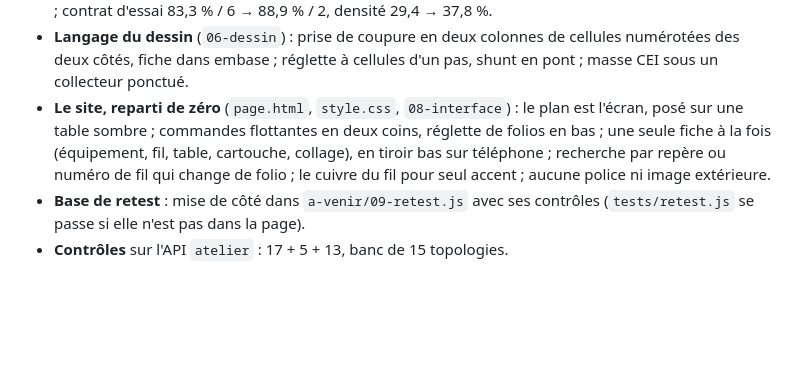
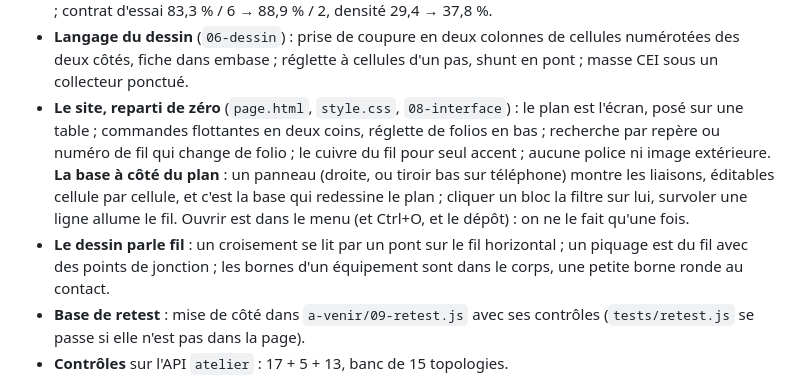
Before and after one commit to martinnathan980-prog/Outil-lectrique-, a Markdown page: REFONTE.md, the part around the change. Drawn GitHub-style; blank space fills up the shorter version.

Commit message:
Les notes suivent : la base à côté du plan, le dessin parle fil
Co-Authored-By: Claude Fable 5.1 <noreply@anthropic.com>
Claude-Session: https://claude.ai/code/session_01SJNARvo3EkMZ1PC61moyNM

```diff
--- a/REFONTE.md
+++ b/REFONTE.md
@@ -133,11 +133,17 @@ Fait, mesuré, en place :
   cellules numérotées des deux côtés, fiche dans embase ; réglette à cellules
   d'un pas, shunt en pont ; masse CEI sous un collecteur ponctué.
 - **Le site, reparti de zéro** (`page.html`, `style.css`, `08-interface`) :
-  le plan est l'écran, posé sur une table sombre ; commandes flottantes en
-  deux coins, réglette de folios en bas ; une seule fiche à la fois
-  (équipement, fil, table, cartouche, collage), en tiroir bas sur téléphone ;
-  recherche par repère ou numéro de fil qui change de folio ; le cuivre du
-  fil pour seul accent ; aucune police ni image extérieure.
+  le plan est l'écran, posé sur une table ; commandes flottantes en deux
+  coins, réglette de folios en bas ; recherche par repère ou numéro de fil
+  qui change de folio ; le cuivre du fil pour seul accent ; aucune police ni
+  image extérieure. **La base à côté du plan** : un panneau (droite, ou
+  tiroir bas sur téléphone) montre les liaisons, éditables cellule par
+  cellule, et c'est la base qui redessine le plan ; cliquer un bloc la filtre
+  sur lui, survoler une ligne allume le fil. Ouvrir est dans le menu (et
+  Ctrl+O, et le dépôt) : on ne le fait qu'une fois.
+- **Le dessin parle fil** : un croisement se lit par un pont sur le fil
+  horizontal ; un piquage est du fil avec des points de jonction ; les bornes
+  d'un équipement sont dans le corps, une petite borne ronde au contact.
 - **Base de retest** : mise de côté dans `a-venir/09-retest.js` avec ses
   contrôles (`tests/retest.js` se passe si elle n'est pas dans la page).
 - **Contrôles** sur l'API `atelier` : 17 + 5 + 13, banc de 15 topologies.
```
